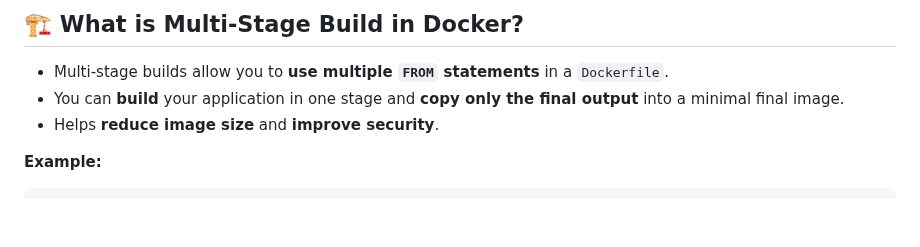
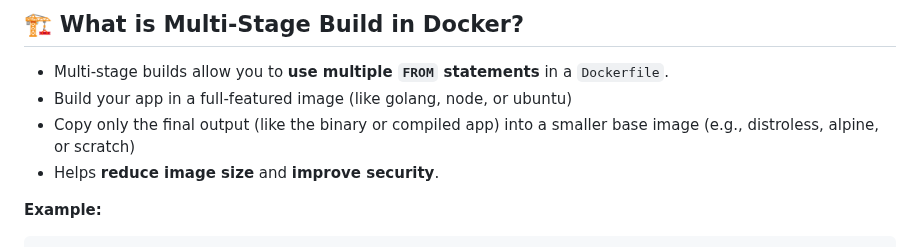
Before and after one commit to ssibbya/MyDevopsJourney, a Markdown page: Docker-Learnings/Readme.md, the part around the change. Drawn GitHub-style; blank space fills up the shorter version.

Commit message:
Updated Docker notes

```diff
--- a/Docker-Learnings/Readme.md
+++ b/Docker-Learnings/Readme.md
@@ -550,7 +550,8 @@ docker run --network=isolated_network mycontainer
 ## 🏗️ What is Multi-Stage Build in Docker?
 
 - Multi-stage builds allow you to **use multiple `FROM` statements** in a `Dockerfile`.
-- You can **build** your application in one stage and **copy only the final output** into a minimal final image.
+- Build your app in a full-featured image (like golang, node, or ubuntu)
+- Copy only the final output (like the binary or compiled app) into a smaller base image (e.g., distroless, alpine, or scratch)
 - Helps **reduce image size** and **improve security**.
 
 **Example:**
```
